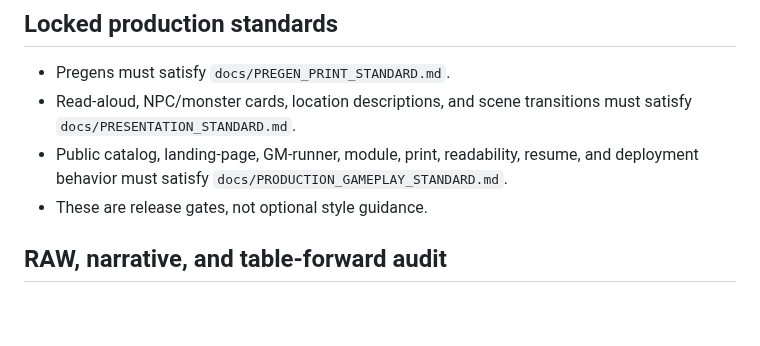
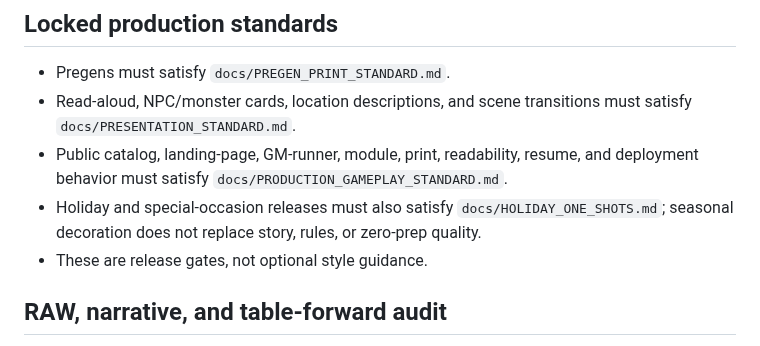
Before and after one commit to cbw29512/oneshot-forge, a Markdown page: docs/QUALITY.md, the part around the change. GitHub-like rendering; blank space fills up the shorter version.

Commit message:
docs: make holiday standard a release gate

```diff
--- a/docs/QUALITY.md
+++ b/docs/QUALITY.md
@@ -27,6 +27,7 @@ For generated adventures, `docs/FORGE_CONSTITUTION.md` is authoritative. This qu
 - Pregens must satisfy `docs/PREGEN_PRINT_STANDARD.md`.
 - Read-aloud, NPC/monster cards, location descriptions, and scene transitions must satisfy `docs/PRESENTATION_STANDARD.md`.
 - Public catalog, landing-page, GM-runner, module, print, readability, resume, and deployment behavior must satisfy `docs/PRODUCTION_GAMEPLAY_STANDARD.md`.
+- Holiday and special-occasion releases must also satisfy `docs/HOLIDAY_ONE_SHOTS.md`; seasonal decoration does not replace story, rules, or zero-prep quality.
 - These are release gates, not optional style guidance.
 
 
```
